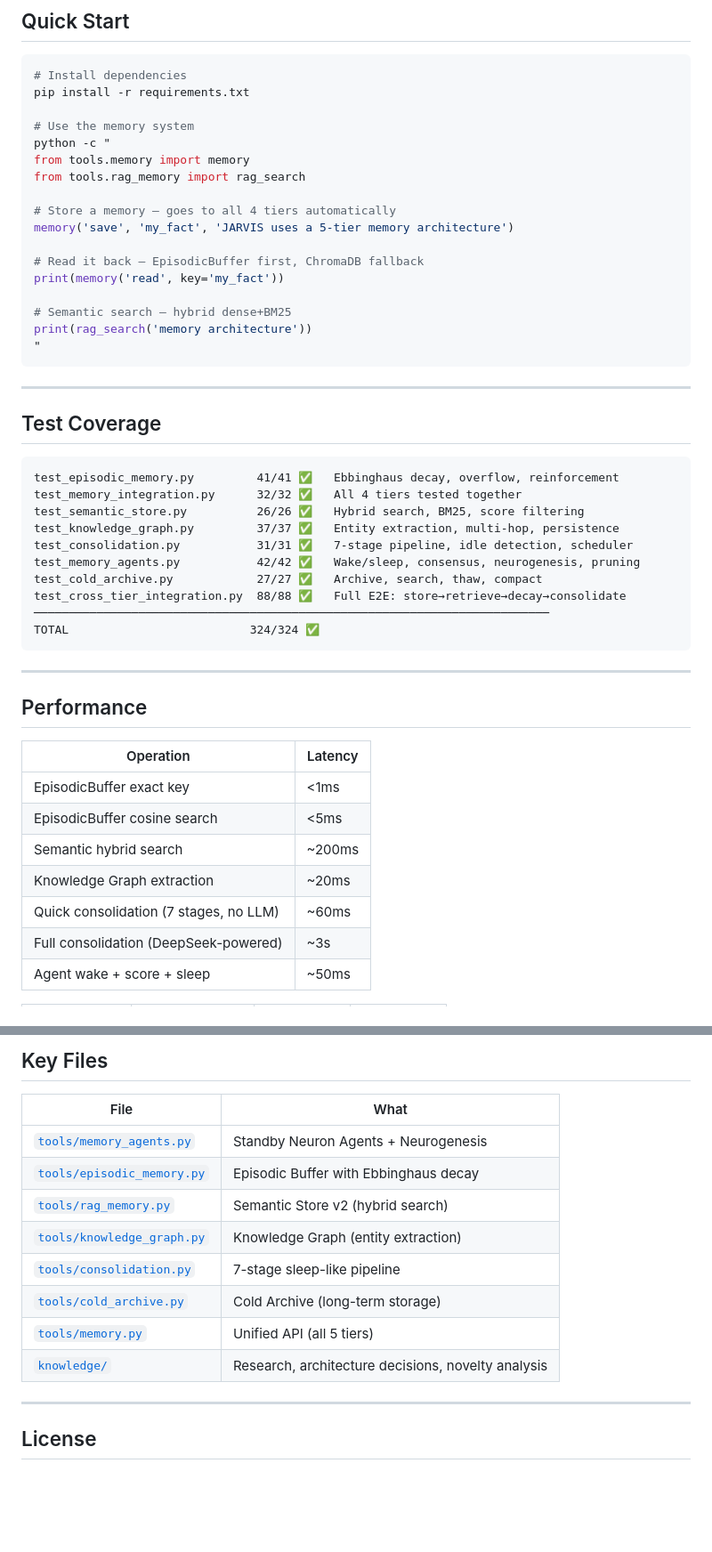
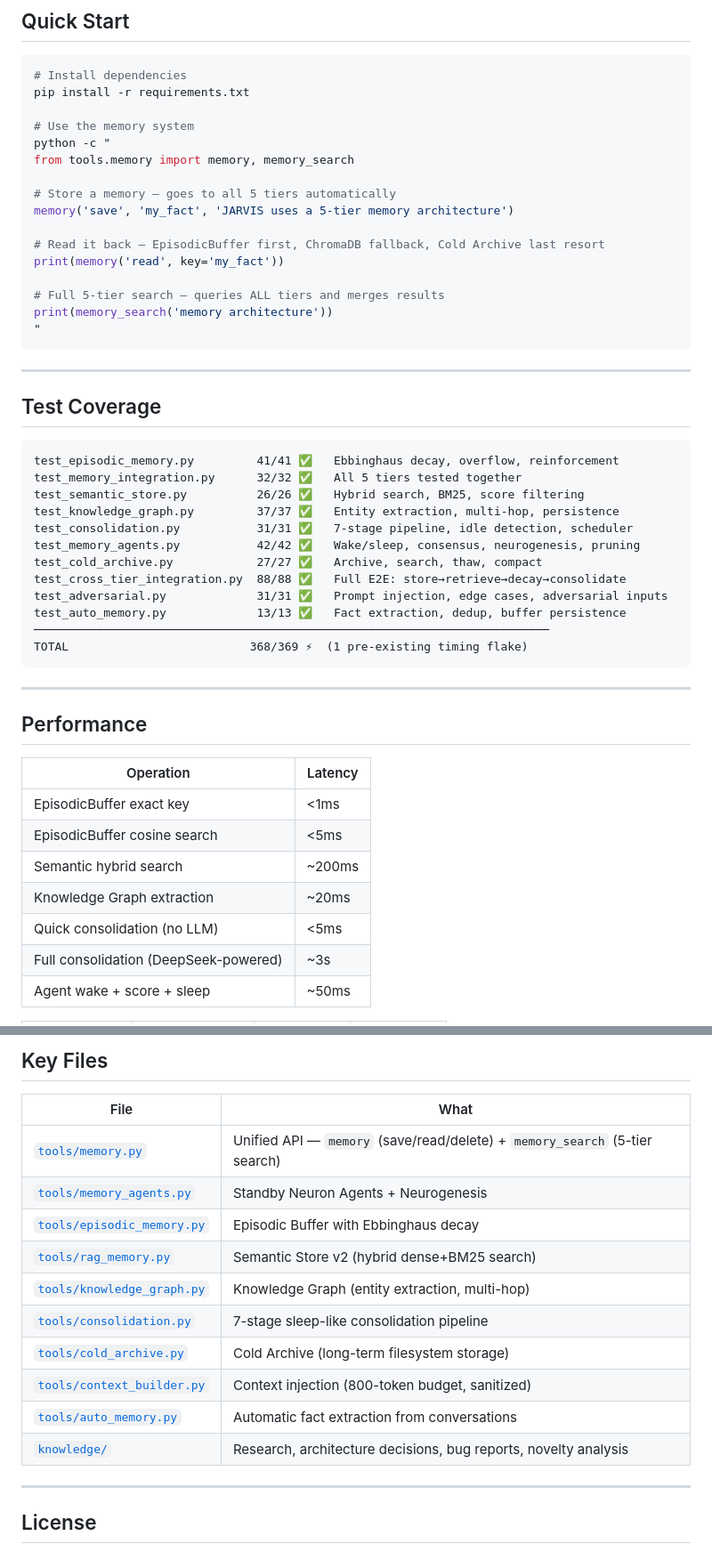
Before and after one commit to FogyXT/JARVIS, a Markdown page: README.md, 2 parts joined by grey strips. Shown at 89% size. Drawn GitHub-style; blank space fills up the shorter version.

Commit message:
Update README: accurate test counts, promote threshold, memory_search, key files
- Promote threshold: 0.65→0.55 (matches actual)
- Quick Start: rag_search→memory_search, 4 tiers→5 tiers
- Test coverage: 324/324→368/369, added test_adversarial + test_auto_memory
- Performance: quick consolidation 60ms→ <5ms
- Key files: added context_builder, auto_memory; memory_search highlighted

````diff
--- a/README.md
+++ b/README.md
@@ -99,17 +99,16 @@ pip install -r requirements.txt
 
 # Use the memory system
 python -c "
-from tools.memory import memory
-from tools.rag_memory import rag_search
+from tools.memory import memory, memory_search
 
-# Store a memory — goes to all 4 tiers automatically
+# Store a memory — goes to all 5 tiers automatically
 memory('save', 'my_fact', 'JARVIS uses a 5-tier memory architecture')
 
-# Read it back — EpisodicBuffer first, ChromaDB fallback
+# Read it back — EpisodicBuffer first, ChromaDB fallback, Cold Archive last resort
 print(memory('read', key='my_fact'))
 
-# Semantic search — hybrid dense+BM25
-print(rag_search('memory architecture'))
+# Full 5-tier search — queries ALL tiers and merges results
+print(memory_search('memory architecture'))
 "
 ```
 
@@ -119,15 +118,17 @@ print(rag_search('memory architecture'))
 
 ```
 test_episodic_memory.py         41/41 ✅   Ebbinghaus decay, overflow, reinforcement
-test_memory_integration.py      32/32 ✅   All 4 tiers tested together
+test_memory_integration.py      32/32 ✅   All 5 tiers tested together
 test_semantic_store.py          26/26 ✅   Hybrid search, BM25, score filtering
 test_knowledge_graph.py         37/37 ✅   Entity extraction, multi-hop, persistence
 test_consolidation.py           31/31 ✅   7-stage pipeline, idle detection, scheduler
 test_memory_agents.py           42/42 ✅   Wake/sleep, consensus, neurogenesis, pruning
 test_cold_archive.py            27/27 ✅   Archive, search, thaw, compact
 test_cross_tier_integration.py  88/88 ✅   Full E2E: store→retrieve→decay→consolidate
+test_adversarial.py             31/31 ✅   Prompt injection, edge cases, adversarial inputs
+test_auto_memory.py             13/13 ✅   Fact extraction, dedup, buffer persistence
 ──────────────────────────────────────────────────────────────────────────
-TOTAL                          324/324 ✅
+TOTAL                          368/369 ⚡  (1 pre-existing timing flake)
 ```
 
 ---
@@ -140,7 +141,7 @@ TOTAL                          324/324 ✅
 | EpisodicBuffer cosine search | <5ms |
 | Semantic hybrid search | ~200ms |
 | Knowledge Graph extraction | ~20ms |
-| Quick consolidation (7 stages, no LLM) | ~60ms |
+| Quick consolidation (no LLM) | <5ms |
 | Full consolidation (DeepSeek-powered) | ~3s |
 | Agent wake + score + sleep | ~50ms |
 
@@ -156,14 +157,16 @@ TOTAL                          324/324 ✅
 
 | File | What |
 |------|------|
+| [`tools/memory.py`](tools/memory.py) | Unified API — `memory` (save/read/delete) + `memory_search` (5-tier search) |
 | [`tools/memory_agents.py`](tools/memory_agents.py) | Standby Neuron Agents + Neurogenesis |
 | [`tools/episodic_memory.py`](tools/episodic_memory.py) | Episodic Buffer with Ebbinghaus decay |
-| [`tools/rag_memory.py`](tools/rag_memory.py) | Semantic Store v2 (hybrid search) |
-| [`tools/knowledge_graph.py`](tools/knowledge_graph.py) | Knowledge Graph (entity extraction) |
-| [`tools/consolidation.py`](tools/consolidation.py) | 7-stage sleep-like pipeline |
-| [`tools/cold_archive.py`](tools/cold_archive.py) | Cold Archive (long-term storage) |
-| [`tools/memory.py`](tools/memory.py) | Unified API (all 5 tiers) |
-| [`knowledge/`](knowledge/) | Research, architecture decisions, novelty analysis |
+| [`tools/rag_memory.py`](tools/rag_memory.py) | Semantic Store v2 (hybrid dense+BM25 search) |
+| [`tools/knowledge_graph.py`](tools/knowledge_graph.py) | Knowledge Graph (entity extraction, multi-hop) |
+| [`tools/consolidation.py`](tools/consolidation.py) | 7-stage sleep-like consolidation pipeline |
+| [`tools/cold_archive.py`](tools/cold_archive.py) | Cold Archive (long-term filesystem storage) |
+| [`tools/context_builder.py`](tools/context_builder.py) | Context injection (800-token budget, sanitized) |
+| [`tools/auto_memory.py`](tools/auto_memory.py) | Automatic fact extraction from conversations |
+| [`knowledge/`](knowledge/) | Research, architecture decisions, bug reports, novelty analysis |
 
 ---
 
````
Also changed, not shown: other parts of README.md (+2 -2 lines).
